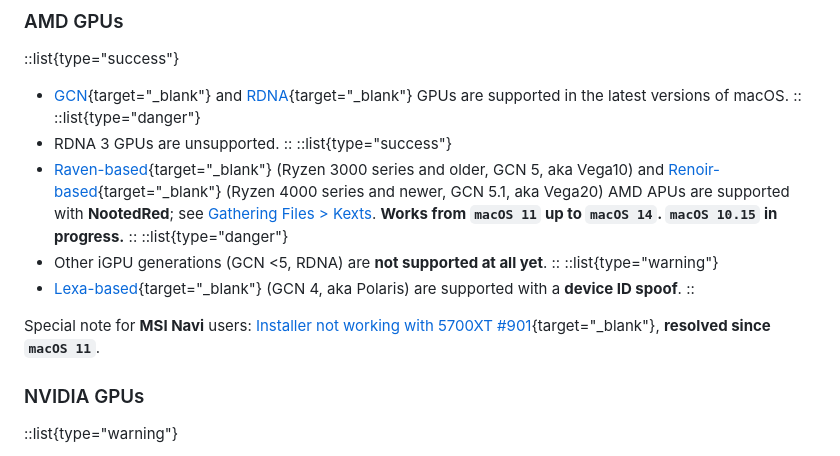
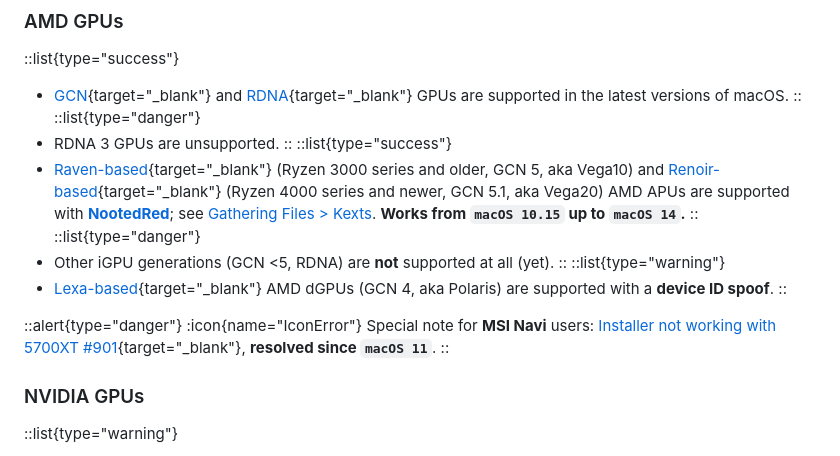
Before and after one commit to ChefKissInc/ChefKissInc.github.io, a Markdown page: content/0.guide/1.compatibility.md, the part around the change. Drawn GitHub-style.

Commit message:
GPU support section clean-up

```diff
--- a/content/0.guide/1.compatibility.md
+++ b/content/0.guide/1.compatibility.md
@@ -87,16 +87,18 @@ GPU support is highly complicated due to the amount of graphics cards.
 - RDNA 3 GPUs are unsupported.
 ::
 ::list{type="success"}
-- [Raven-based](https://www.techpowerup.com/gpu-specs/amd-raven.g816){target="_blank"} (Ryzen 3000 series and older, GCN 5, aka Vega10) and [Renoir-based](https://www.techpowerup.com/gpu-specs/amd-renoir.g1058){target="_blank"} (Ryzen 4000 series and newer, GCN 5.1, aka Vega20) AMD APUs are supported with **NootedRed**; see [Gathering Files > Kexts](/guide/gathering-files/kexts). **Works from `macOS 11` up to `macOS 14`. `macOS 10.15` in progress.**
+- [Raven-based](https://www.techpowerup.com/gpu-specs/amd-raven.g816){target="_blank"} (Ryzen 3000 series and older, GCN 5, aka Vega10) and [Renoir-based](https://www.techpowerup.com/gpu-specs/amd-renoir.g1058){target="_blank"} (Ryzen 4000 series and newer, GCN 5.1, aka Vega20) AMD APUs are supported with [**NootedRed**](/nred); see [Gathering Files > Kexts](/guide/gathering-files/kexts). **Works from `macOS 10.15` up to `macOS 14`.**
 ::
 ::list{type="danger"}
-- Other iGPU generations (GCN <5, RDNA) are **not supported at all yet**.
+- Other iGPU generations (GCN <5, RDNA) are **not** supported at all (yet).
 ::
 ::list{type="warning"}
-- [Lexa-based](https://www.techpowerup.com/gpu-specs/amd-lexa.g806){target="_blank"} (GCN 4, aka Polaris) are supported with a **device ID spoof**.
+- [Lexa-based](https://www.techpowerup.com/gpu-specs/amd-lexa.g806){target="_blank"} AMD dGPUs (GCN 4, aka Polaris) are supported with a **device ID spoof**.
 ::
 
-Special note for **MSI Navi** users: [Installer not working with 5700XT #901](https://github.com/acidanthera/bugtracker/issues/901){target="_blank"}, **resolved since `macOS 11`**.
+::alert{type="danger"}
+:icon{name="IconError"} Special note for **MSI Navi** users: [Installer not working with 5700XT #901](https://github.com/acidanthera/bugtracker/issues/901){target="_blank"}, **resolved since `macOS 11`**.
+::
 
 ### NVIDIA GPUs
 
```
